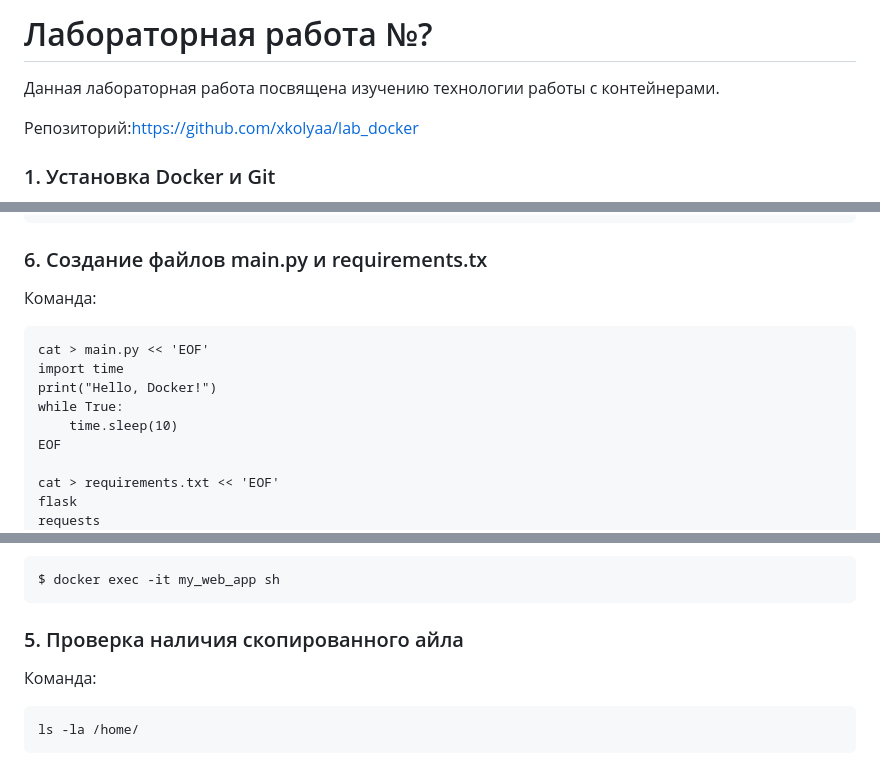
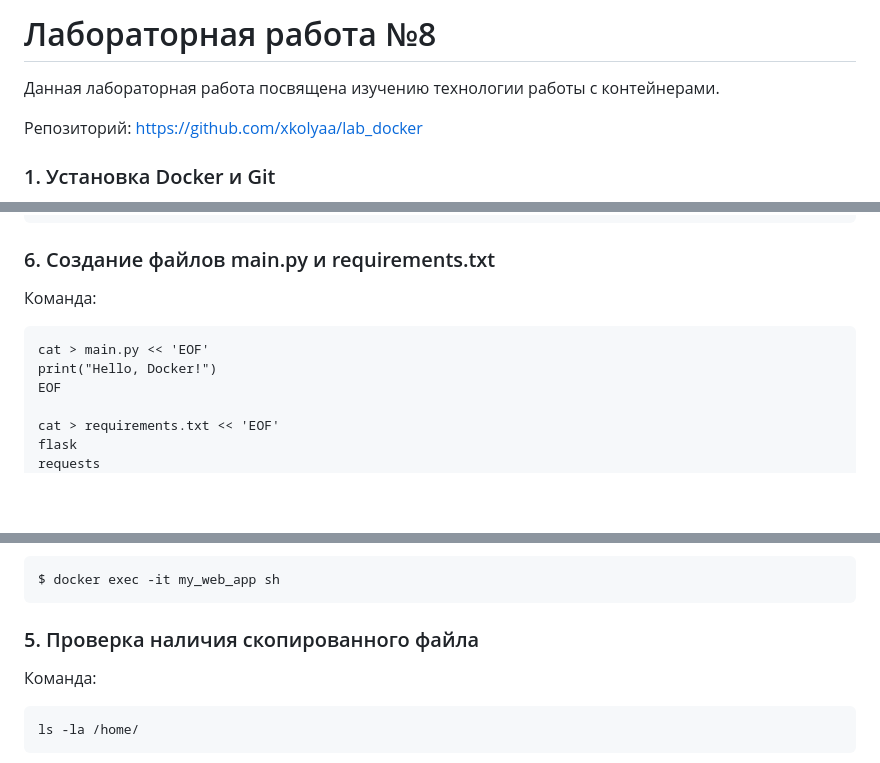
Before and after one commit to xkolyaa/lab_docker, a Markdown page: REPORT.md, 3 parts joined by grey strips. GitHub-like rendering; blank space fills up the shorter version.

````diff
--- a/REPORT.md
+++ b/REPORT.md
@@ -1,8 +1,8 @@
-# Лабораторная работа №?
+# Лабораторная работа №8
 
 Данная лабораторная работа посвящена изучению технологии работы с контейнерами.
 
-Репозиторий:https://github.com/xkolyaa/lab_docker
+Репозиторий: https://github.com/xkolyaa/lab_docker
 
 ### 1. Установка Docker и Git
 
@@ -82,15 +82,12 @@ To https://github.com/xkolyaa/lab_docker.git
 branch 'main' set up to track 'origin/main'
 ```
 
-### 6. Создание файлов main.py и requirements.tx
+### 6. Создание файлов main.py и requirements.txt
 
 Команда:
 ```
 cat > main.py << 'EOF'
-import time
 print("Hello, Docker!")
-while True:
-    time.sleep(10)
 EOF
 
 cat > requirements.txt << 'EOF'
@@ -380,7 +378,7 @@ Successfully copied 4.44kB (transferred 6.14kB) to my_web_app:/home/
 $ docker exec -it my_web_app sh
 ```
 
-### 5. Проверка наличия скопированного айла
+### 5. Проверка наличия скопированного файла
 
 Команда:
 ```
````
Also changed, not shown: other parts of REPORT.md (+2 -1 lines).
